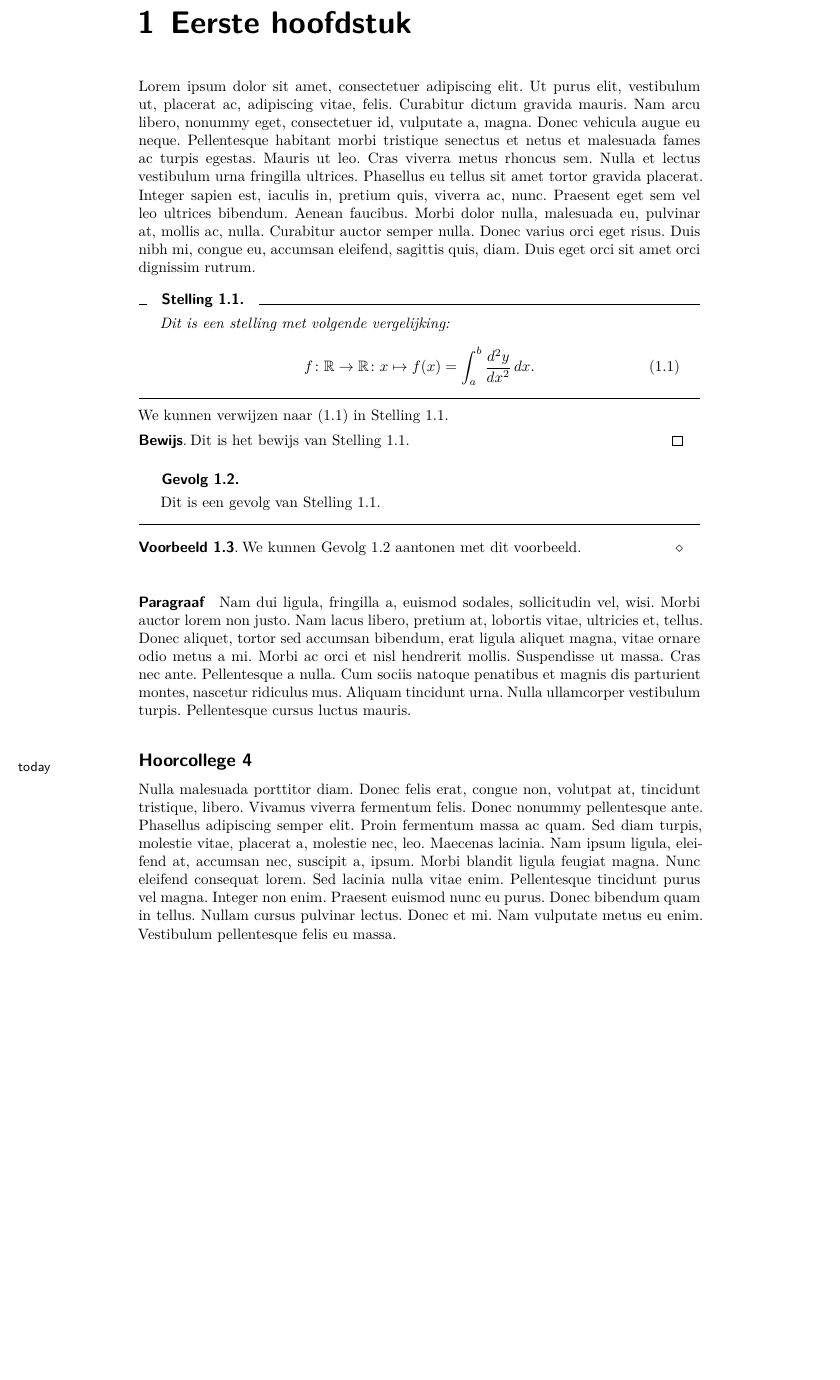
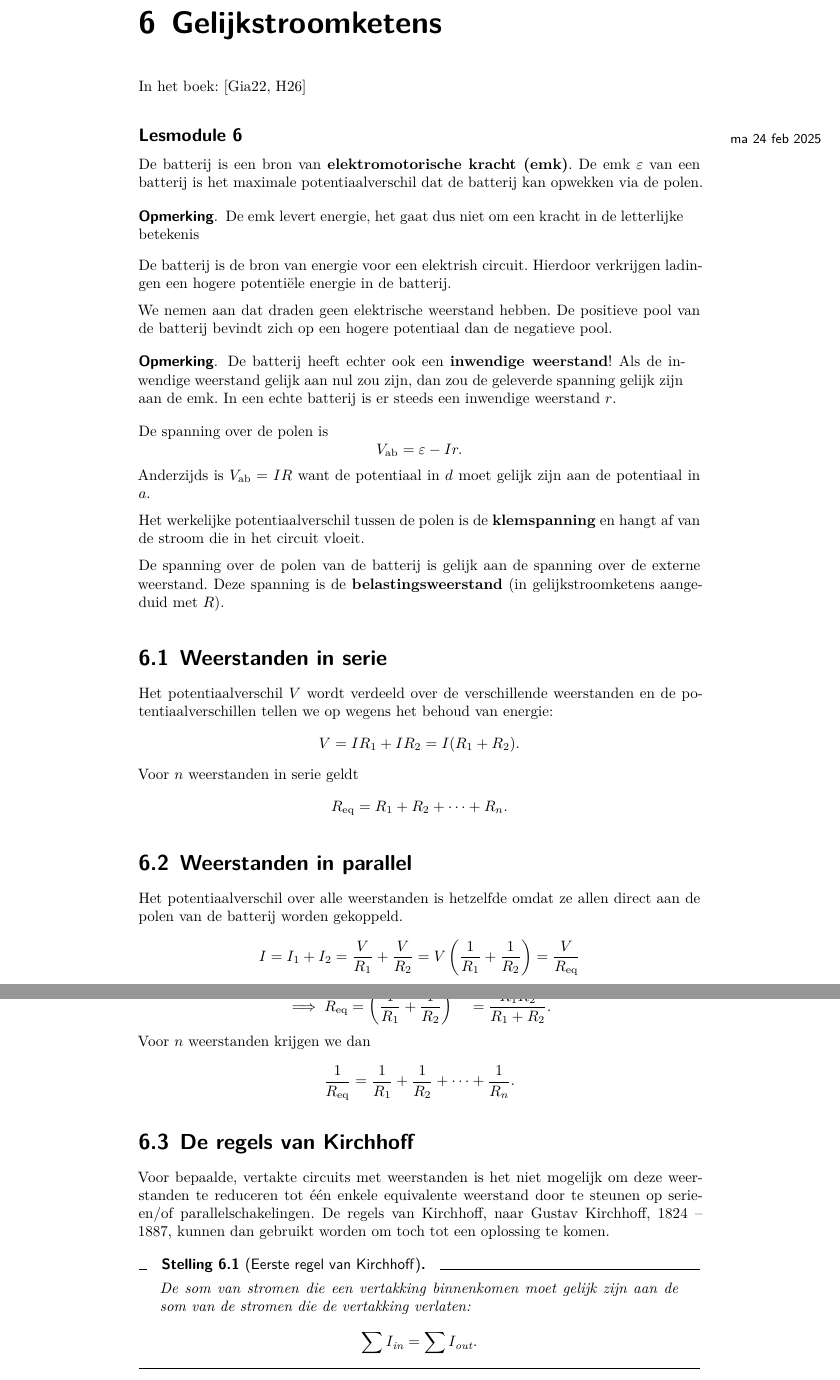
Before and after one commit to junotvd/latex, a LaTeX thesis (koma-script/voorbeelden/report/scrreprt-voorbeeld.tex, which reads koma-script/voorbeelden/report/hc-6.tex): part of page 4 of 6 before the commit and two parts of pages 4 and 5 of 7 after it, the two joined at a grey line, cut at the place of the change, the shorter picture padded with empty space. Compiled offline with XeLaTeX.

Commit message:
nieuw voorbeeld

```diff
--- /dev/null
+++ b/koma-script/voorbeelden/report/hc-6.tex
@@ -0,0 +1,74 @@
+\setcounter{chapter}{5}
+\chapter{Gelijkstroomketens}
+In het boek:~\cite[H26]{giancoli}
+
+\les{Lesmodule}{6}{ma 24 feb 2025}
+
+De batterij is een bron van \textbf{elektromotorische kracht (emk)}.
+De emk $\varepsilon$ van een batterij is het maximale potentiaalverschil dat de batterij kan opwekken via de polen.
+
+\begin{opmerking}{}
+    De emk levert energie, het gaat dus niet om een kracht in de letterlijke betekenis
+\end{opmerking}
+
+De batterij is de bron van energie voor een elektrish circuit.
+Hierdoor verkrijgen ladingen een hogere potentiële energie in de batterij.
+
+We nemen aan dat draden geen elektrische weerstand hebben.
+De positieve pool van de batterij bevindt zich op een hogere potentiaal dan de negatieve pool.
+\begin{opmerking}{}
+    De batterij heeft echter ook een \textbf{inwendige weerstand}!
+    Als de inwendige weerstand gelijk aan nul zou zijn, dan zou de geleverde spanning gelijk zijn aan de emk.
+    In een echte batterij is er steeds een inwendige weerstand $r$.
+\end{opmerking}
+
+De spanning over de polen is
+\[
+    V_{\text{ab}} = \varepsilon - Ir.
+\]
+Anderzijds is $V_{\text{ab}} = IR$ want de potentiaal in $d$ moet gelijk zijn aan de potentiaal in $a$.
+
+Het werkelijke potentiaalverschil tussen de polen is de \textbf{klemspanning} en hangt af van de stroom die in het circuit vloeit.
+
+De spanning over de polen van de batterij is gelijk aan de spanning over de externe weerstand.
+Deze spanning is de \textbf{belastingsweerstand} (in gelijkstroomketens aangeduid met $R$).
+
+
+\section{Weerstanden in serie}
+
+Het potentiaalverschil $V$ wordt verdeeld over de verschillende weerstanden en de potentiaalverschillen tellen we op wegens het behoud van energie:
+\[
+    V = IR_1 + IR_2 = I(R_1 + R_2).
+\]
+Voor $n$ weerstanden in serie geldt
+\[
+    R_{\text{eq}} = R_1 + R_2 + \cdots + R_n.
+\]
+
+
+\section{Weerstanden in parallel}
+
+Het potentiaalverschil over alle weerstanden is hetzelfde omdat ze allen direct aan de polen van de batterij worden gekoppeld.
+\[
+    I = I_1 + I_2 = \frac{V}{R_1} + \frac{V}{R_2} = V\left(\frac{1}{R_1}+\frac{1}{R_2}\right) = \frac{V}{R_{\text{eq}}}
+\]
+\[
+    \implies R_{\text{eq}} = {\left(\frac{1}{R_1}+\frac{1}{R_2}\right)}^{-1} = \frac{R_1R_2}{R_1 + R_2}.
+\]
+Voor $n$ weerstanden krijgen we dan
+\[
+    \frac{1}{R_{\text{eq}}} = \frac{1}{R_1} + \frac{1}{R_2} + \cdots + \frac{1}{R_n}.
+\]
+
+
+\section{De regels van Kirchhoff}
+
+Voor bepaalde, vertakte circuits met weerstanden is het niet mogelijk om deze weerstanden te reduceren tot één enkele equivalente weerstand door te steunen op serie- en/of parallelschakelingen.
+De regels van Kirchhoff, naar Gustav Kirchhoff, 1824 – 1887, kunnen dan gebruikt worden om toch tot een oplossing te komen.
+
+\begin{stelling}{Eerste regel van Kirchhoff}{kicrchhoff1}
+    De som van stromen die een vertakking binnenkomen moet gelijk zijn aan de som van de stromen die de vertakking verlaten:
+    \[
+        \sum I_{\text{in}} = \sum I_{\text{out}}.
+    \]
+\end{stelling}
--- a/koma-script/voorbeelden/report/scrreprt-voorbeeld.tex
+++ b/koma-script/voorbeelden/report/scrreprt-voorbeeld.tex
@@ -8,10 +8,11 @@
     usegeometry,
     autoenlargeheadfoot=false,
     toc=bibliography,
+    open=any
 ]{scrreprt}
 
 \input{../../preamble.tex}
-
+\addbibresource{ref.bib}
 
 
 % --------
@@ -30,3 +32,4 @@
     \tableofcontents
+
     \chapter*{Inleiding}
     Dit is de inleiding van het document, dit hoofdstuk is niet genummerd.
@@ -33,29 +37,7 @@
 
-    \chapter{Eerste hoofdstuk}
-    \lipsum[1]
-    \begin{stelling}{}{i}
-        Dit is een stelling met volgende vergelijking:
-        \begin{equation}\label{eq:i}
-            f\colon \mathbb{R} \to \mathbb{R}\colon x \mapsto f(x) = \int_{a}^{b} \frac{d^2y}{dx^2}\,dx.
-        \end{equation}
-  \end{stelling}
-  We kunnen verwijzen naar \cref{eq:i} in \Cref{stel:i}.
-  \begin{bewijs}{}{}
-      Dit is het bewijs van \Cref{stel:i}.
-  \end{bewijs}
-  \begin{gevolg}{}{i}
-      Dit is een gevolg van \Cref{stel:i}.
-  \end{gevolg}
-  \begin{voorbeeld}{}{i}
-      We kunnen \Cref{gev:i} aantonen met dit voorbeeld.
-  \end{voorbeeld}
+    \pagenumbering{arabic}
+    \input{hc-6.tex}
 
-  \paragraph{Paragraaf}
-  \lipsum[2]
-  \les{Hoorcollege}{4}{today}
-  \lipsum[3]
-
-    \chapter{Tweede hoofdstuk}
-    \lipsum
+    \printbibliography
 
 \end{document}
```
Also changed, not shown: koma-script/voorbeelden/report/ref.bib (added, +6 -0 lines), koma-script/voorbeelden/report/scrreprt-voorbeeld.pdf, koma-script/voorbeelden/report/hc-6.tex (91 more changed lines), koma-script/voorbeelden/report/scrreprt-voorbeeld.tex (2 more changed lines).
